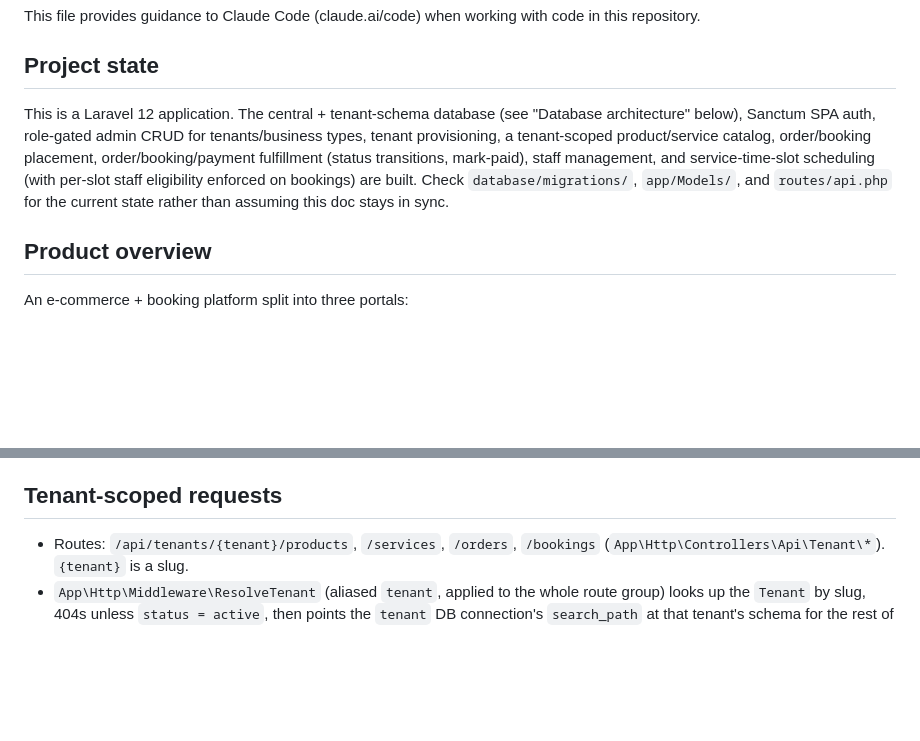
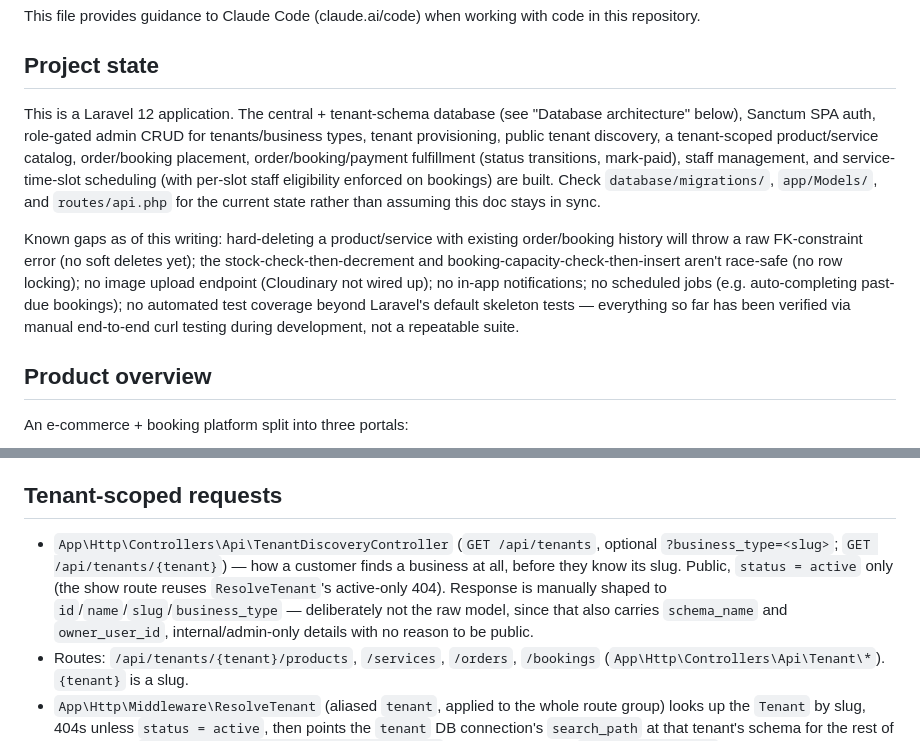
Before and after one commit to bahaa-333/ecommerce-and-booking-system, a Markdown page: backend/CLAUDE.md, 2 parts joined by grey strips. GitHub-like rendering; blank space fills up the shorter version.

Commit message:
Document tenant discovery and current known gaps in CLAUDE.md

```diff
--- a/backend/CLAUDE.md
+++ b/backend/CLAUDE.md
@@ -4,7 +4,9 @@ This file provides guidance to Claude Code (claude.ai/code) when working with co
 
 ## Project state
 
-This is a Laravel 12 application. The central + tenant-schema database (see "Database architecture" below), Sanctum SPA auth, role-gated admin CRUD for tenants/business types, tenant provisioning, a tenant-scoped product/service catalog, order/booking placement, order/booking/payment fulfillment (status transitions, mark-paid), staff management, and service-time-slot scheduling (with per-slot staff eligibility enforced on bookings) are built. Check `database/migrations/`, `app/Models/`, and `routes/api.php` for the current state rather than assuming this doc stays in sync.
+This is a Laravel 12 application. The central + tenant-schema database (see "Database architecture" below), Sanctum SPA auth, role-gated admin CRUD for tenants/business types, tenant provisioning, public tenant discovery, a tenant-scoped product/service catalog, order/booking placement, order/booking/payment fulfillment (status transitions, mark-paid), staff management, and service-time-slot scheduling (with per-slot staff eligibility enforced on bookings) are built. Check `database/migrations/`, `app/Models/`, and `routes/api.php` for the current state rather than assuming this doc stays in sync.
+
+Known gaps as of this writing: hard-deleting a product/service with existing order/booking history will throw a raw FK-constraint error (no soft deletes yet); the stock-check-then-decrement and booking-capacity-check-then-insert aren't race-safe (no row locking); no image upload endpoint (Cloudinary not wired up); no in-app notifications; no scheduled jobs (e.g. auto-completing past-due bookings); no automated test coverage beyond Laravel's default skeleton tests — everything so far has been verified via manual end-to-end curl testing during development, not a repeatable suite.
 
 ## Product overview
 
@@ -134,6 +136,7 @@ vendor/bin/pint        # Laravel Pint (PSR-12-based code style)
 
 ## Tenant-scoped requests
 
+- `App\Http\Controllers\Api\TenantDiscoveryController` (`GET /api/tenants`, optional `?business_type=<slug>`; `GET /api/tenants/{tenant}`) — how a customer finds a business at all, before they know its slug. Public, `status = active` only (the show route reuses `ResolveTenant`'s active-only 404). Response is manually shaped to `id`/`name`/`slug`/`business_type` — deliberately not the raw model, since that also carries `schema_name` and `owner_user_id`, internal/admin-only details with no reason to be public.
 - Routes: `/api/tenants/{tenant}/products`, `/services`, `/orders`, `/bookings` (`App\Http\Controllers\Api\Tenant\*`). `{tenant}` is a slug.
 - `App\Http\Middleware\ResolveTenant` (aliased `tenant`, applied to the whole route group) looks up the `Tenant` by slug, 404s unless `status = active`, then points the `tenant` DB connection's `search_path` at that tenant's schema for the rest of the request (`Config::set(...) + DB::purge('tenant')` — same technique `TenantProvisioner` uses). All tenant-schema models (`Product`, `Service`, `Order`, `Booking`, etc.) declare `protected $connection = 'tenant'`, so any query they run automatically lands in whichever schema `ResolveTenant` most recently pointed at.
 - **Don't type-hint `Tenant $tenant`, or any other scalar/model route parameter, alongside `Request $request` in a tenant-scoped controller method.** Two separate footguns here, both confirmed the hard way:
```
